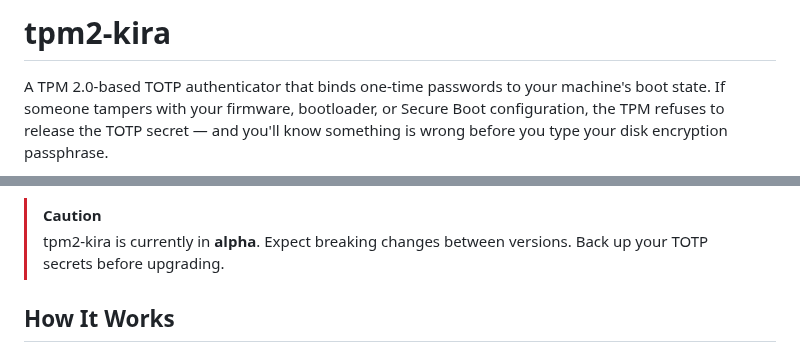
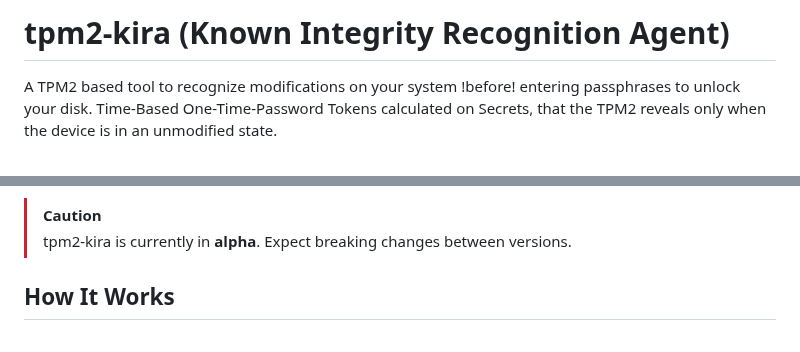
Before and after one commit to mrwiora/tpm2-kira, a Markdown page: README.md, 2 parts joined by grey strips. Drawn GitHub-style.

```diff
--- a/README.md
+++ b/README.md
@@ -1,4 +1,5 @@
-# tpm2-kira
+# tpm2-kira (Known Integrity Recognition Agent)
 
-A TPM 2.0-based TOTP authenticator that binds one-time passwords to your machine's boot state. If someone tampers with your firmware, bootloader, or Secure Boot configuration, the TPM refuses to release the TOTP secret — and you'll know something is wrong before you type your disk encryption passphrase.
+A TPM2 based tool to recognize modifications on your system !before! entering passphrases to unlock your disk.
+Time-Based One-Time-Password Tokens calculated on Secrets, that the TPM2 reveals only when the device is in an unmodified state.
 
@@ -6,6 +11,6 @@ A TPM 2.0-based TOTP authenticator that binds one-time passwords to your machine
 
 > [!CAUTION]
-> tpm2-kira is currently in **alpha**. Expect breaking changes between versions. Back up your TOTP secrets before upgrading.
+> tpm2-kira is currently in **alpha**. Expect breaking changes between versions.
 
 ## How It Works
 
```
Also changed, not shown: other parts of README.md (+5 -1 lines), .github/ssh.gif (added), 2 other files.
